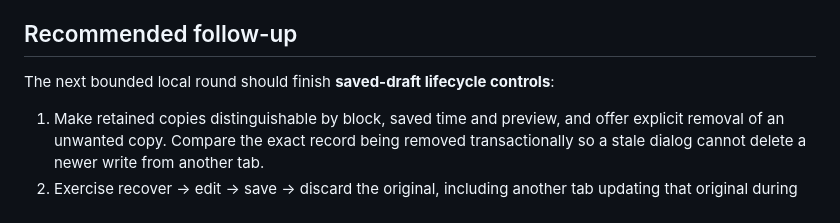
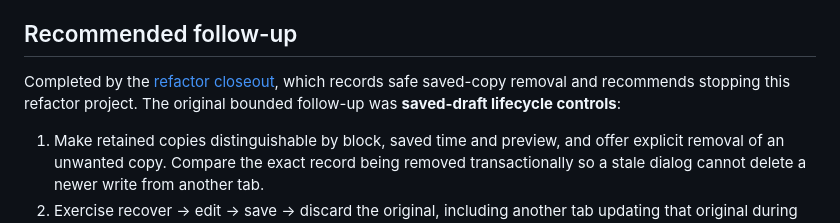
Before and after one commit to MeSH-Inc/mem-brane, a Markdown page: docs/operations/interruption-conflict-checkpoint.md, the part around the change. Drawn GitHub-style.

Commit message:
Close the data and recovery refactor and recommend product evaluation

```diff
--- a/docs/operations/interruption-conflict-checkpoint.md
+++ b/docs/operations/interruption-conflict-checkpoint.md
@@ -81,7 +81,7 @@ redesign is needed for these results.
 
 ## Recommended follow-up
 
-The next bounded local round should finish **saved-draft lifecycle controls**:
+Completed by the [refactor closeout](refactor-closeout.md), which records safe saved-copy removal and recommends stopping this refactor project. The original bounded follow-up was **saved-draft lifecycle controls**:
 
 1. Make retained copies distinguishable by block, saved time and preview, and offer
    explicit removal of an unwanted copy. Compare the exact record being removed
```
Also changed, not shown: docs/follow-up-report.md (+1 -1 lines), docs/operations/refactor-closeout.md (added, +87 -0 lines).
